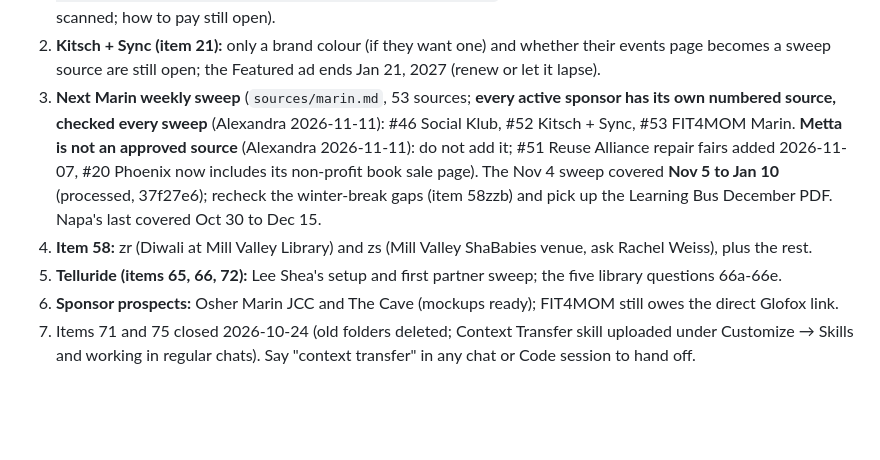
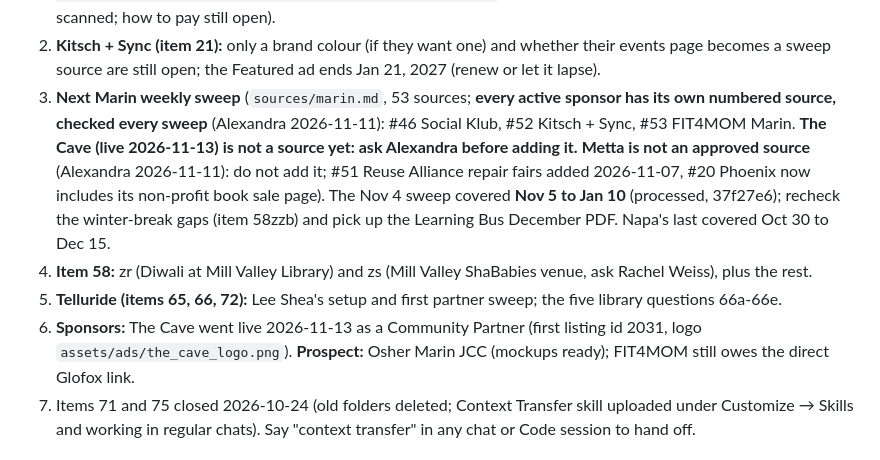
Before and after one commit to outandaboutmarin/out-and-about-marin, a Markdown page: CLAUDE.md, the part around the change. Rendered like a GitHub page; blank space fills up the shorter version.

Commit message:
CLAUDE.md: The Cave live as a Community Partner
Co-Authored-By: Claude Opus 5.5 <noreply@anthropic.com>

```diff
--- a/CLAUDE.md
+++ b/CLAUDE.md
@@ -1060,11 +1060,11 @@ The live to-do list is `open_items.md` / the dashboard (https://claude.ai/artifa
    to pay still open).
 2. **Kitsch + Sync (item 21):** only a brand colour (if they want one) and whether their events page becomes a sweep
    source are still open; the Featured ad ends Jan 21, 2027 (renew or let it lapse).
-3. **Next Marin weekly sweep** (`sources/marin.md`, 53 sources; **every active sponsor has its own numbered source, checked every sweep** (Alexandra 2026-11-11): #46 Social Klub, #52 Kitsch + Sync, #53 FIT4MOM Marin. **Metta is not an approved source** (Alexandra 2026-11-11): do not add it; #51 Reuse Alliance repair fairs added 2026-11-07, #20 Phoenix now includes its non-profit book sale page). The Nov 4 sweep covered **Nov 5 to Jan 10** (processed, 37f27e6);
+3. **Next Marin weekly sweep** (`sources/marin.md`, 53 sources; **every active sponsor has its own numbered source, checked every sweep** (Alexandra 2026-11-11): #46 Social Klub, #52 Kitsch + Sync, #53 FIT4MOM Marin. **The Cave (live 2026-11-13) is not a source yet: ask Alexandra before adding it.** **Metta is not an approved source** (Alexandra 2026-11-11): do not add it; #51 Reuse Alliance repair fairs added 2026-11-07, #20 Phoenix now includes its non-profit book sale page). The Nov 4 sweep covered **Nov 5 to Jan 10** (processed, 37f27e6);
    recheck the winter-break gaps (item 58zzb) and pick up the Learning Bus December PDF. Napa's last covered Oct 30 to Dec 15.
 4. **Item 58:** zr (Diwali at Mill Valley Library) and zs (Mill Valley ShaBabies venue, ask Rachel Weiss), plus the rest.
 5. **Telluride (items 65, 66, 72):** Lee Shea's setup and first partner sweep; the five library questions 66a-66e.
-6. **Sponsor prospects:** Osher Marin JCC and The Cave (mockups ready); FIT4MOM still owes the direct Glofox link.
+6. **Sponsors:** The Cave went live 2026-11-13 as a Community Partner (first listing id 2031, logo `assets/ads/the_cave_logo.png`). **Prospect:** Osher Marin JCC (mockups ready); FIT4MOM still owes the direct Glofox link.
 7. Items 71 and 75 closed 2026-10-24 (old folders deleted; Context Transfer skill uploaded under Customize → Skills and working in regular chats). Say "context transfer" in any chat or Code session to hand off.
 
 ## Dated "What changed" logs
```
